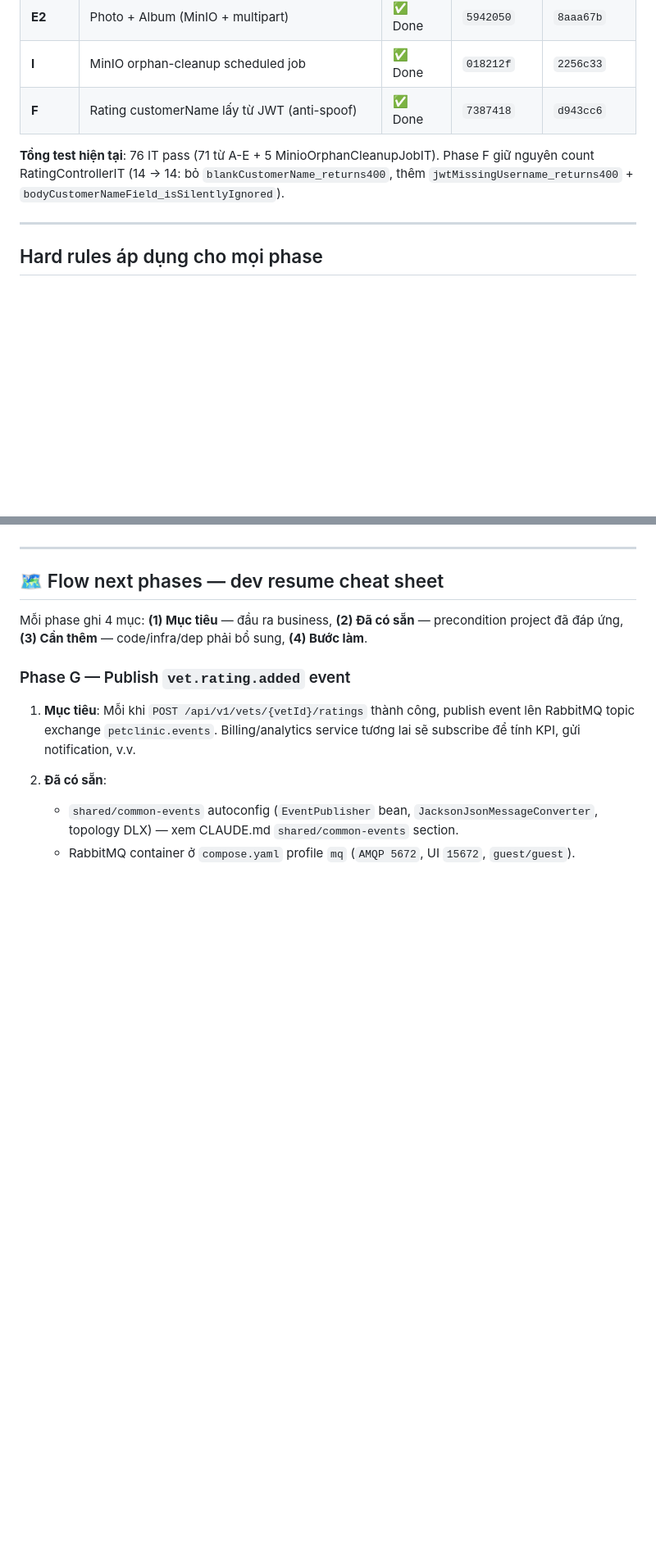
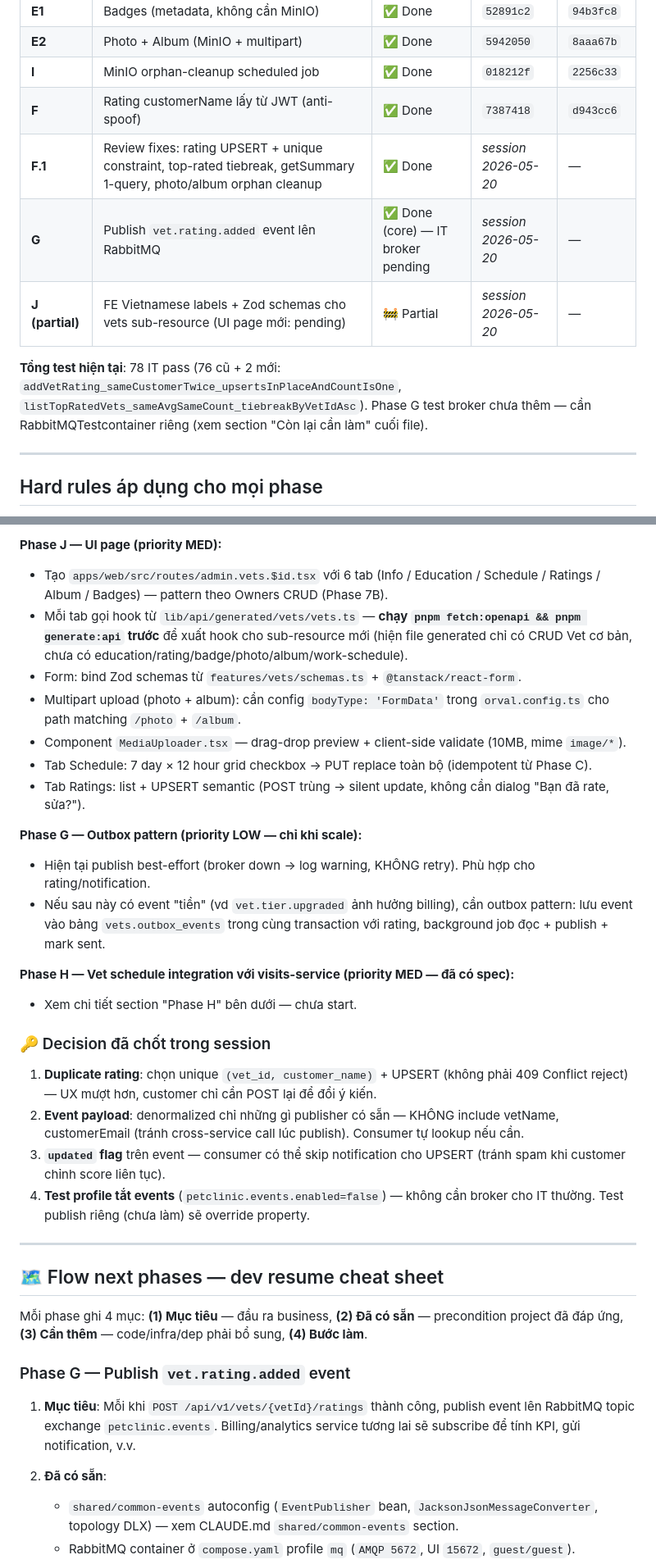
Before and after one commit to kl3inIT/petclinic-ms, a Markdown page: docs/vets-phases.md, 2 parts joined by grey strips. Shown at 82% size. Drawn GitHub-style; blank space fills up the shorter version.

```diff
--- a/docs/vets-phases.md
+++ b/docs/vets-phases.md
@@ -18,8 +18,11 @@
 | **E2** | Photo + Album (MinIO + multipart) | ✅ Done | `5942050` | `8aaa67b` |
 | **I** | MinIO orphan-cleanup scheduled job | ✅ Done | `018212f` | `2256c33` |
 | **F** | Rating customerName lấy từ JWT (anti-spoof) | ✅ Done | `7387418` | `d943cc6` |
+| **F.1** | Review fixes: rating UPSERT + unique constraint, top-rated tiebreak, getSummary 1-query, photo/album orphan cleanup | ✅ Done | _session 2026-05-20_ | — |
+| **G** | Publish `vet.rating.added` event lên RabbitMQ | ✅ Done (core) — IT broker pending | _session 2026-05-20_ | — |
+| **J (partial)** | FE Vietnamese labels + Zod schemas cho vets sub-resource (UI page mới: pending) | 🚧 Partial | _session 2026-05-20_ | — |
 
-**Tổng test hiện tại**: 76 IT pass (71 từ A-E + 5 MinioOrphanCleanupJobIT). Phase F giữ nguyên count RatingControllerIT (14 → 14: bỏ `blankCustomerName_returns400`, thêm `jwtMissingUsername_returns400` + `bodyCustomerNameField_isSilentlyIgnored`).
+**Tổng test hiện tại**: 78 IT pass (76 cũ + 2 mới: `addVetRating_sameCustomerTwice_upsertsInPlaceAndCountIsOne`, `listTopRatedVets_sameAvgSameCount_tiebreakByVetIdAsc`). Phase G test broker chưa thêm — cần RabbitMQTestcontainer riêng (xem section "Còn lại cần làm" cuối file).
 
 ---
 
@@ -205,3 +245,25 @@
+**Phase J — UI page (priority MED):**
+- Tạo `apps/web/src/routes/admin.vets.$id.tsx` với 6 tab (Info / Education / Schedule / Ratings / Album / Badges) — pattern theo Owners CRUD (Phase 7B).
+- Mỗi tab gọi hook từ `lib/api/generated/vets/vets.ts` — **chạy `pnpm fetch:openapi && pnpm generate:api` trước** để xuất hook cho sub-resource mới (hiện file generated chỉ có CRUD Vet cơ bản, chưa có education/rating/badge/photo/album/work-schedule).
+- Form: bind Zod schemas từ `features/vets/schemas.ts` + `@tanstack/react-form`.
+- Multipart upload (photo + album): cần config `bodyType: 'FormData'` trong `orval.config.ts` cho path matching `/photo` + `/album`.
+- Component `MediaUploader.tsx` — drag-drop preview + client-side validate (10MB, mime `image/*`).
+- Tab Schedule: 7 day × 12 hour grid checkbox → PUT replace toàn bộ (idempotent từ Phase C).
+- Tab Ratings: list + UPSERT semantic (POST trùng → silent update, không cần dialog "Bạn đã rate, sửa?").
+
+**Phase G — Outbox pattern (priority LOW — chỉ khi scale):**
+- Hiện tại publish best-effort (broker down → log warning, KHÔNG retry). Phù hợp cho rating/notification.
+- Nếu sau này có event "tiền" (vd `vet.tier.upgraded` ảnh hưởng billing), cần outbox pattern: lưu event vào bảng `vets.outbox_events` trong cùng transaction với rating, background job đọc + publish + mark sent.
+
+**Phase H — Vet schedule integration với visits-service (priority MED — đã có spec):**
+- Xem chi tiết section "Phase H" bên dưới — chưa start.
+
+### 🔑 Decision đã chốt trong session
+
+1. **Duplicate rating**: chọn unique `(vet_id, customer_name)` + UPSERT (không phải 409 Conflict reject) — UX mượt hơn, customer chỉ cần POST lại để đổi ý kiến.
+2. **Event payload**: denormalized chỉ những gì publisher có sẵn — KHÔNG include vetName, customerEmail (tránh cross-service call lúc publish). Consumer tự lookup nếu cần.
+3. **`updated` flag** trên event — consumer có thể skip notification cho UPSERT (tránh spam khi customer chỉnh score liên tục).
+4. **Test profile tắt events** (`petclinic.events.enabled=false`) — không cần broker cho IT thường. Test publish riêng (chưa làm) sẽ override property.
 
 ---
 
```
Also changed, not shown: other parts of docs/vets-phases.md (+39 -2 lines).
